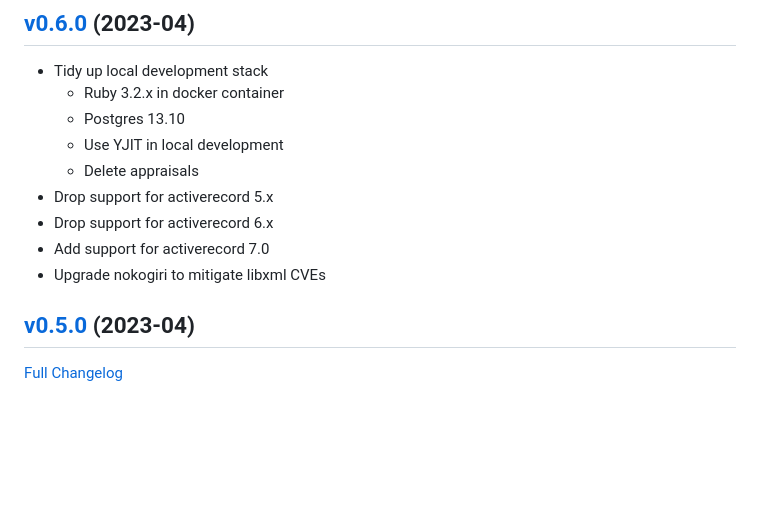
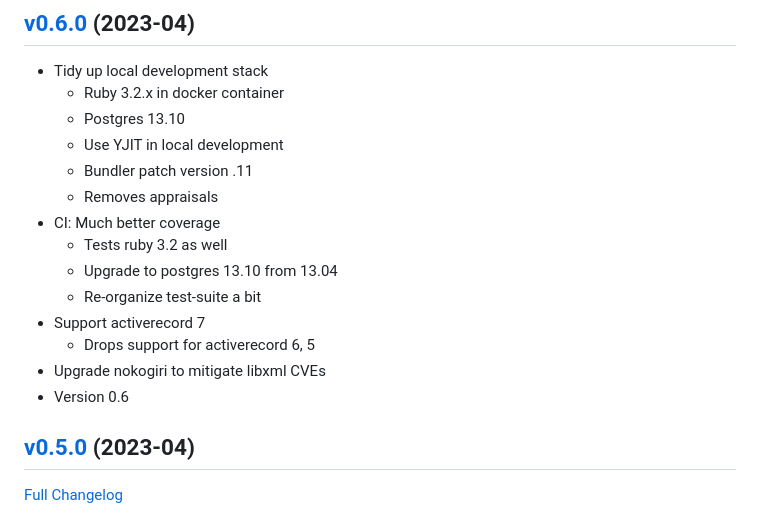
Before and after one commit to mvgijssel/arel_toolkit, a Markdown page: CHANGELOG.md, the part around the change. GitHub-like rendering; blank space fills up the shorter version.

Commit message:
update changelog

```diff
--- a/CHANGELOG.md
+++ b/CHANGELOG.md
@@ -6,11 +6,16 @@
   - Ruby 3.2.x in docker container
   - Postgres 13.10
   - Use YJIT in local development
-  - Delete appraisals
-- Drop support for activerecord 5.x
-- Drop support for activerecord 6.x
-- Add support for activerecord 7.0
+  - Bundler patch version .11
+  - Removes appraisals
+- CI: Much better coverage
+  - Tests ruby 3.2 as well
+  - Upgrade to postgres 13.10 from 13.04
+  - Re-organize test-suite a bit
+- Support activerecord 7
+  - Drops support for activerecord 6, 5
 - Upgrade nokogiri to mitigate libxml CVEs
+- Version 0.6
 
 ## [v0.5.0](https://github.com/mvgijssel/arel_toolkit/tree/v0.5.0) (2023-04)
 
```
